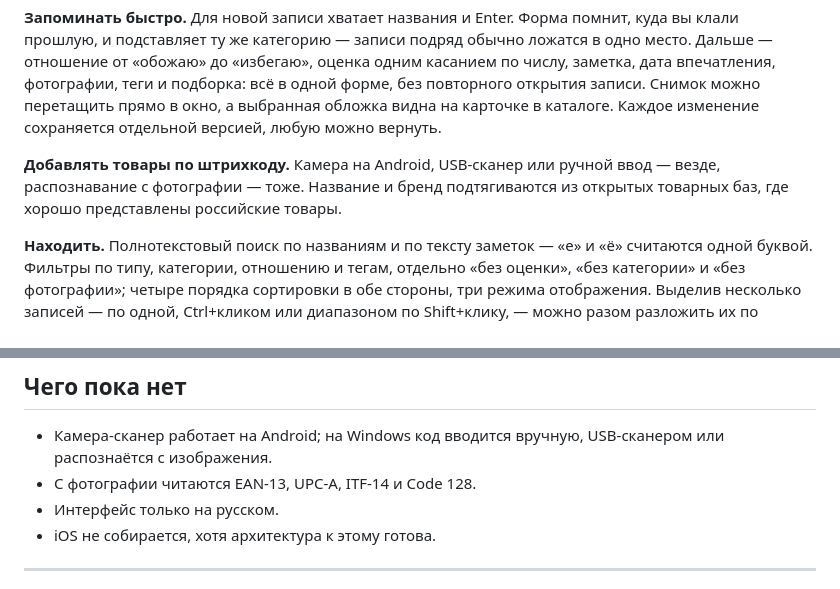
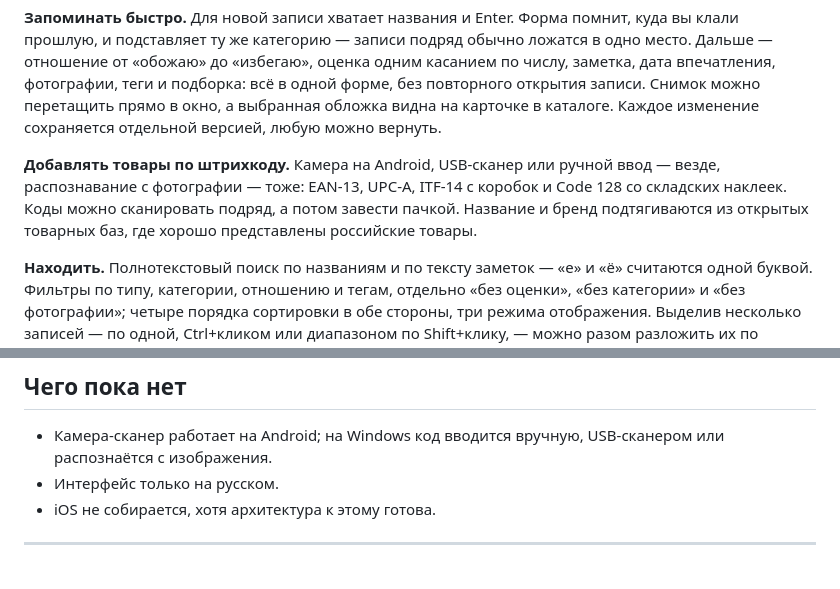
Before and after one commit to Lucky2356/Impressions, a Markdown page: README.md, 2 parts joined by grey strips. Drawn GitHub-style.

Commit message:
README: новые форматы кодов в описании возможностей, а не в пропусках

```diff
--- a/README.md
+++ b/README.md
@@ -46,7 +46,7 @@
 
 **Запоминать быстро.** Для новой записи хватает названия и Enter. Форма помнит, куда вы клали прошлую, и подставляет ту же категорию — записи подряд обычно ложатся в одно место. Дальше — отношение от «обожаю» до «избегаю», оценка одним касанием по числу, заметка, дата впечатления, фотографии, теги и подборка: всё в одной форме, без повторного открытия записи. Снимок можно перетащить прямо в окно, а выбранная обложка видна на карточке в каталоге. Каждое изменение сохраняется отдельной версией, любую можно вернуть.
 
-**Добавлять товары по штрихкоду.** Камера на Android, USB-сканер или ручной ввод — везде, распознавание с фотографии — тоже. Название и бренд подтягиваются из открытых товарных баз, где хорошо представлены российские товары.
+**Добавлять товары по штрихкоду.** Камера на Android, USB-сканер или ручной ввод — везде, распознавание с фотографии — тоже: EAN-13, UPC-A, ITF-14 с коробок и Code 128 со складских наклеек. Коды можно сканировать подряд, а потом завести пачкой. Название и бренд подтягиваются из открытых товарных баз, где хорошо представлены российские товары.
 
 **Находить.** Полнотекстовый поиск по названиям и по тексту заметок — «е» и «ё» считаются одной буквой. Фильтры по типу, категории, отношению и тегам, отдельно «без оценки», «без категории» и «без фотографии»; четыре порядка сортировки в обе стороны, три режима отображения. Выделив несколько записей — по одной, Ctrl+кликом или диапазоном по Shift+клику, — можно разом разложить их по категориям, пометить тегом, положить в подборку или убрать в архив.
 
@@ -81,7 +81,6 @@
 ## Чего пока нет
 
 - Камера-сканер работает на Android; на Windows код вводится вручную, USB-сканером или распознаётся с изображения.
-- С фотографии читаются EAN-13, UPC-A, ITF-14 и Code 128.
 - Интерфейс только на русском.
 - iOS не собирается, хотя архитектура к этому готова.
 
```
